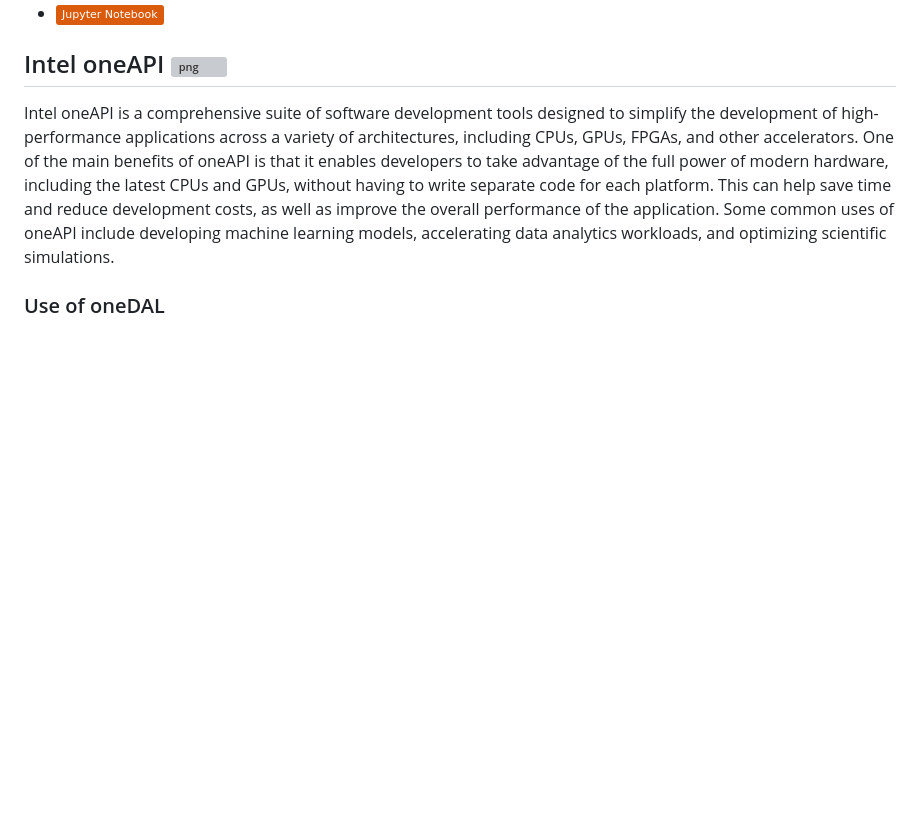
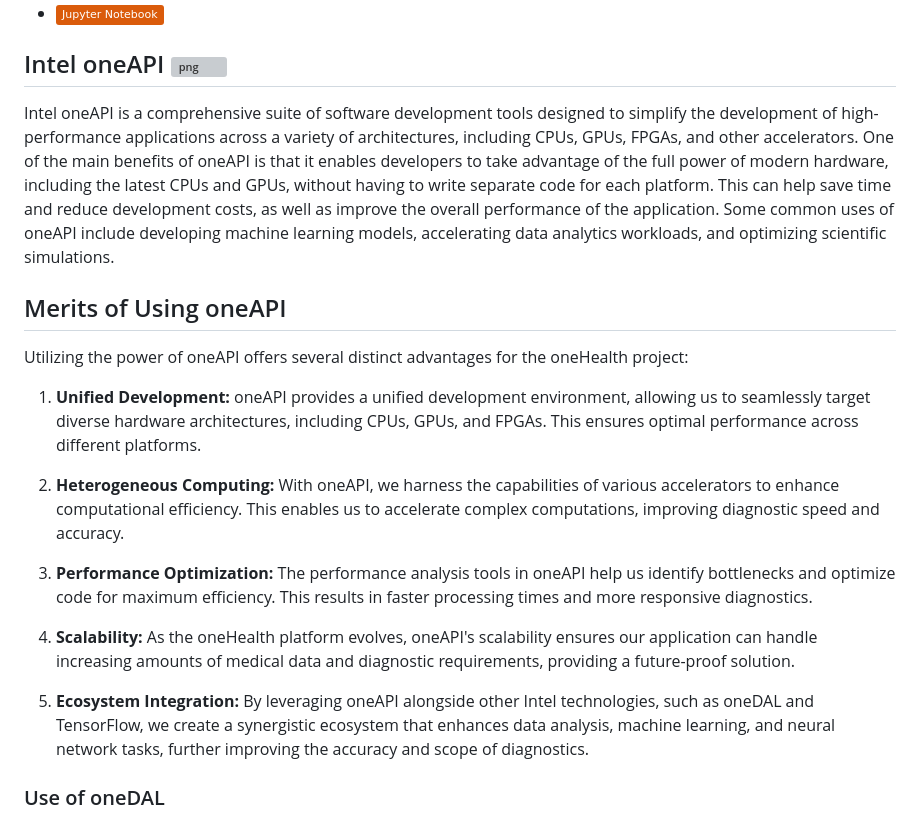
Before and after one commit to HemantDutta/oneHealth, a Markdown page: README.md, the part around the change. Rendered like a GitHub page; badges without logos; blank space fills up the shorter version; grey boxes are pictures that could not be loaded.

```diff
--- a/README.md
+++ b/README.md
@@ -129,6 +129,19 @@ The development of oneHealth, aimed at revolutionizing healthcare diagnostics fo
 
 Intel oneAPI is a comprehensive suite of software development tools designed to simplify the development of high-performance applications across a variety of architectures, including CPUs, GPUs, FPGAs, and other accelerators. One of the main benefits of oneAPI is that it enables developers to take advantage of the full power of modern hardware, including the latest CPUs and GPUs, without having to write separate code for each platform. This can help save time and reduce development costs, as well as improve the overall performance of the application. Some common uses of oneAPI include developing machine learning models, accelerating data analytics workloads, and optimizing scientific simulations.
 
+## Merits of Using oneAPI
+
+Utilizing the power of oneAPI offers several distinct advantages for the oneHealth project:
+
+1. **Unified Development:** oneAPI provides a unified development environment, allowing us to seamlessly target diverse hardware architectures, including CPUs, GPUs, and FPGAs. This ensures optimal performance across different platforms.
+
+2. **Heterogeneous Computing:** With oneAPI, we harness the capabilities of various accelerators to enhance computational efficiency. This enables us to accelerate complex computations, improving diagnostic speed and accuracy.
+
+3. **Performance Optimization:** The performance analysis tools in oneAPI help us identify bottlenecks and optimize code for maximum efficiency. This results in faster processing times and more responsive diagnostics.
+
+4. **Scalability:** As the oneHealth platform evolves, oneAPI's scalability ensures our application can handle increasing amounts of medical data and diagnostic requirements, providing a future-proof solution.
+
+5. **Ecosystem Integration:** By leveraging oneAPI alongside other Intel technologies, such as oneDAL and TensorFlow, we create a synergistic ecosystem that enhances data analysis, machine learning, and neural network tasks, further improving the accuracy and scope of diagnostics.
 
 
 ### Use of oneDAL
```
